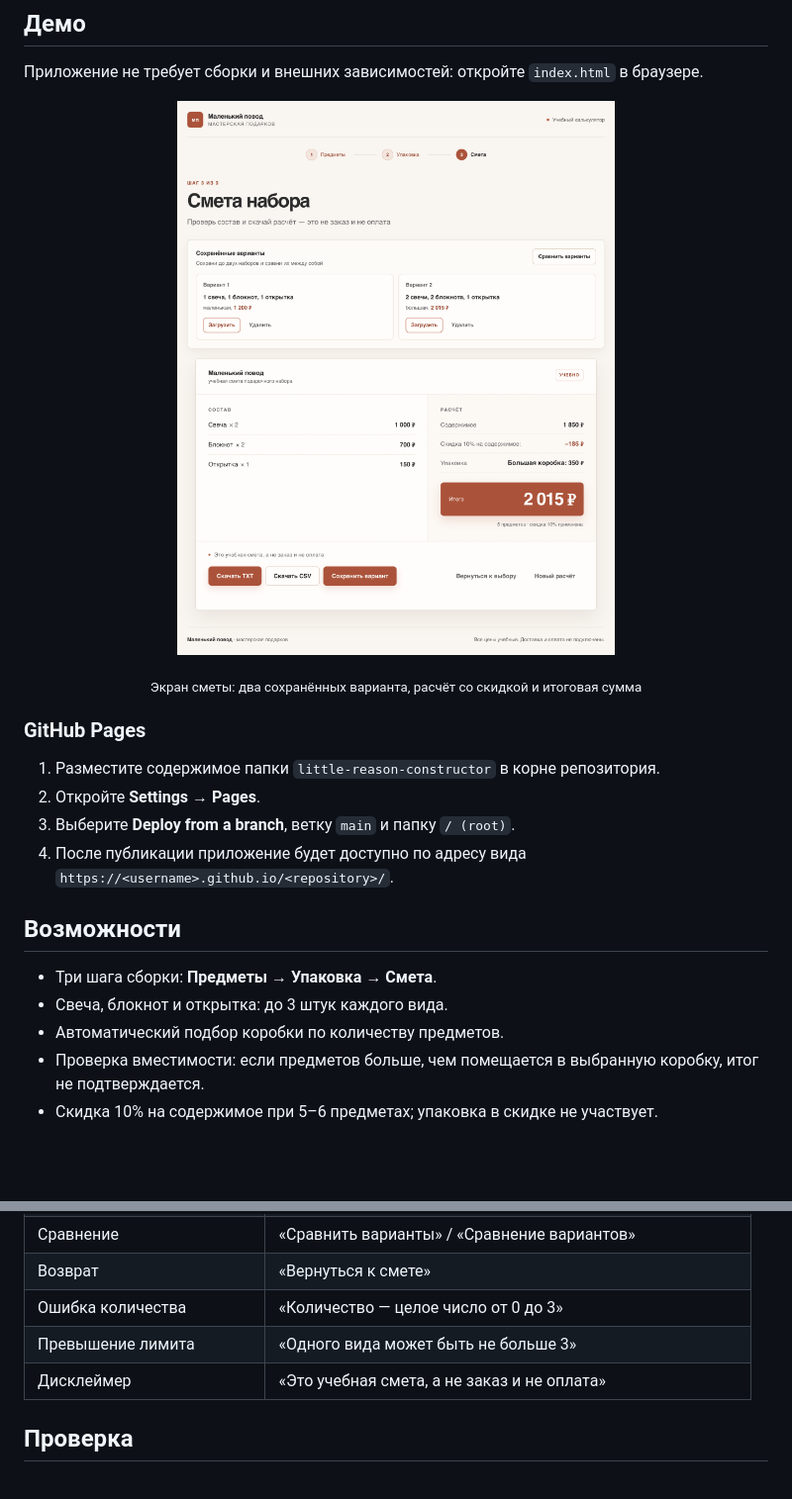
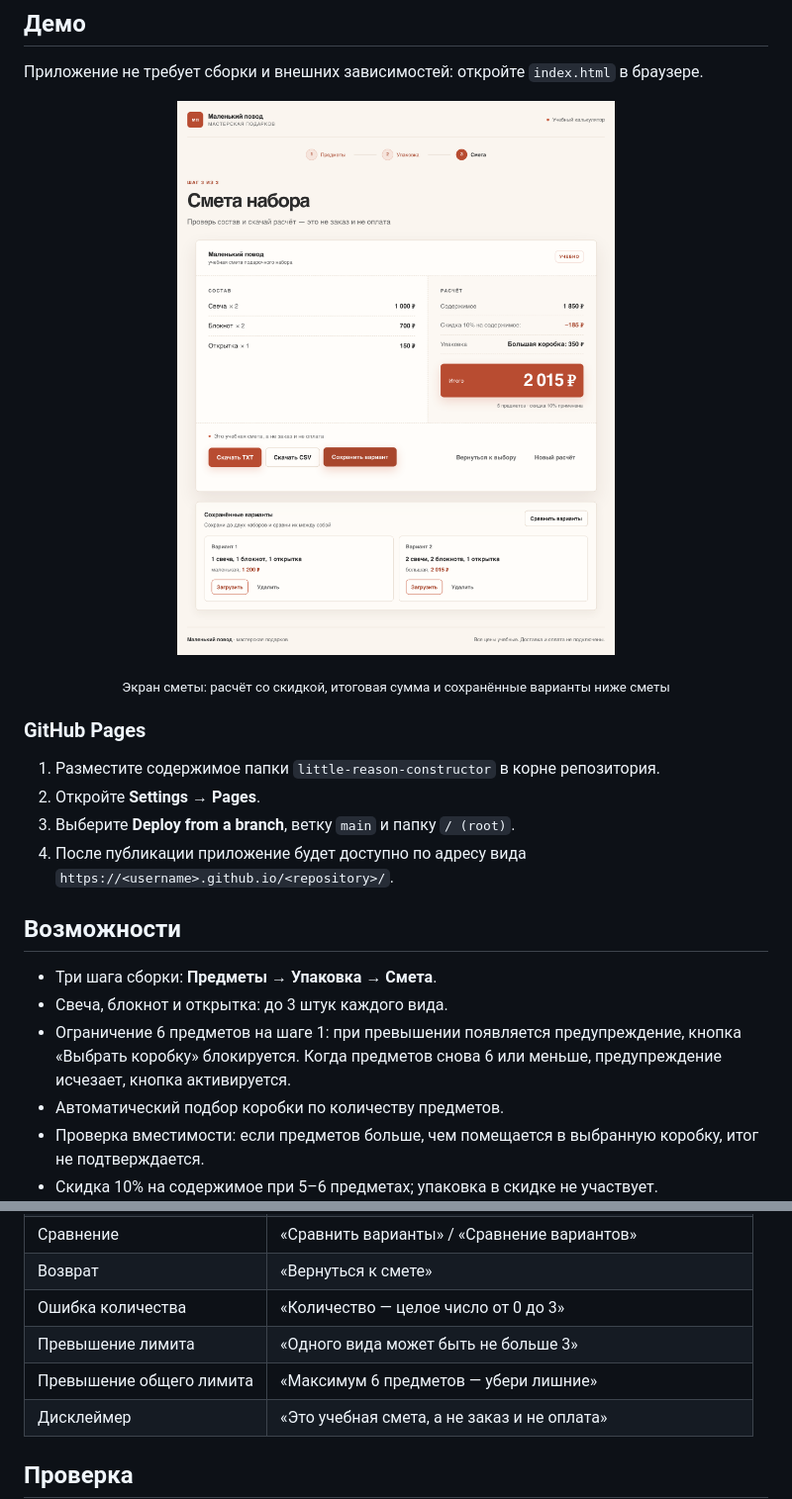
Before and after one commit to alexmagestik/little-reason-constructor, a Markdown page: README.md, 2 parts joined by grey strips. Shown at 99% size. GitHub-like rendering; pictures changed too: images/app-estimate.png; blank space fills up the shorter version.

```diff
--- a/README.md
+++ b/README.md
@@ -49,7 +49,7 @@
   <img src="images/app-estimate.png" alt="Экран сметы с двумя сохранёнными вариантами" width="820">
 </p>
 
-<p align="center"><sub>Экран сметы: два сохранённых варианта, расчёт со скидкой и итоговая сумма</sub></p>
+<p align="center"><sub>Экран сметы: расчёт со скидкой, итоговая сумма и сохранённые варианты ниже сметы</sub></p>
 
 ### GitHub Pages
 
@@ -62,6 +62,7 @@
 
 - Три шага сборки: **Предметы → Упаковка → Смета**.
 - Свеча, блокнот и открытка: до 3 штук каждого вида.
+- Ограничение 6 предметов на шаге 1: при превышении появляется предупреждение, кнопка «Выбрать коробку» блокируется. Когда предметов снова 6 или меньше, предупреждение исчезает, кнопка активируется.
 - Автоматический подбор коробки по количеству предметов.
 - Проверка вместимости: если предметов больше, чем помещается в выбранную коробку, итог не подтверждается.
 - Скидка 10% на содержимое при 5–6 предметах; упаковка в скидке не участвует.
@@ -244,6 +245,7 @@
 | Возврат | «Вернуться к смете» |
 | Ошибка количества | «Количество — целое число от 0 до 3» |
 | Превышение лимита | «Одного вида может быть не больше 3» |
+| Превышение общего лимита | «Максимум 6 предметов — убери лишние» |
 | Дисклеймер | «Это учебная смета, а не заказ и не оплата» |
 
 ## Проверка
```
Also changed, not shown: other parts of README.md (+11 -5 lines), images/app-compare.png, 1 other file.
